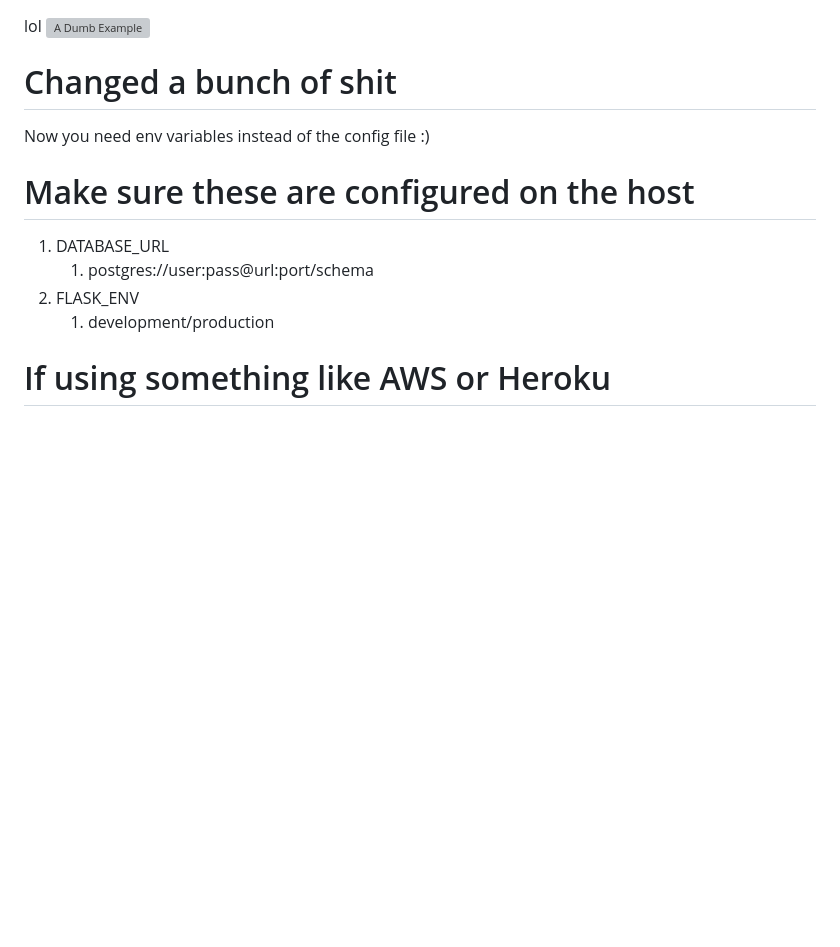
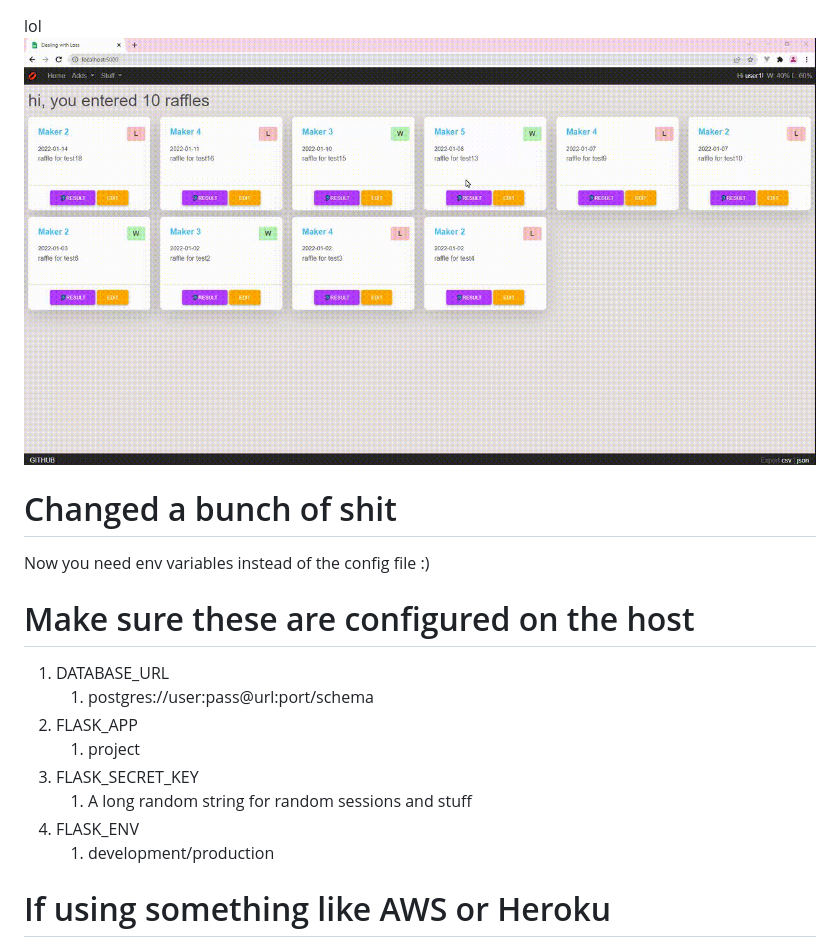
Before and after one commit to sillypears/raffle-entries, a Markdown page: README.md, the part around the change. Drawn GitHub-style; pictures changed too: docs/wow.gif (added); blank space fills up the shorter version; grey boxes are pictures that could not be loaded.

Commit message:
wow

```diff
--- a/README.md
+++ b/README.md
@@ -1,5 +1,5 @@
 lol
-![A Dumb Example](/docs/test.gif)
+![A Dumb Example](/docs/wow.gif)
 
 # Changed a bunch of shit
 
@@ -8,8 +8,13 @@ Now you need env variables instead of the config file :)
 # Make sure these are configured on the host
 1) DATABASE_URL
    1) postgres://user:pass@url:port/schema
-2) FLASK_ENV
+2) FLASK_APP
+   1) project
+3) FLASK_SECRET_KEY
+   1) A long random string for random sessions and stuff
+4) FLASK_ENV
    1) development/production
+
 
 # If using something like AWS or Heroku
 Setting up [Postgres on Heroku](https://devcenter.heroku.com/articles/heroku-postgresql).
```
